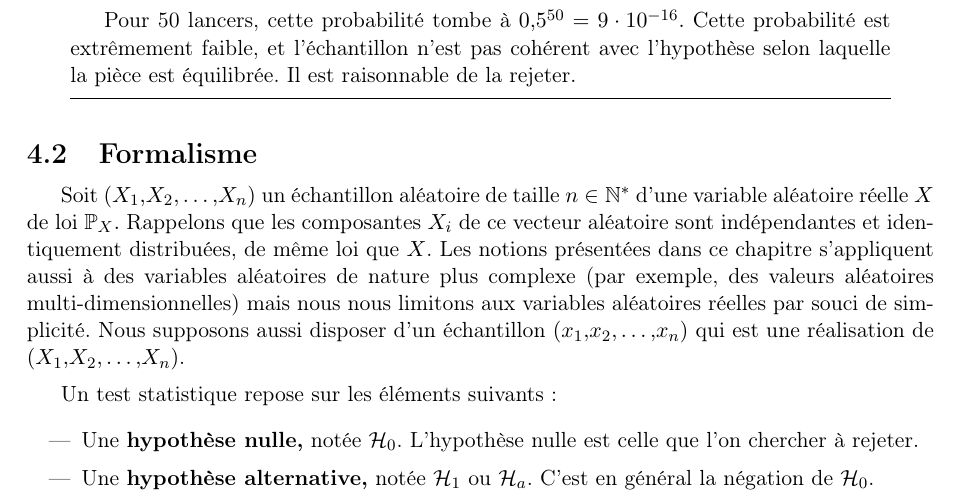
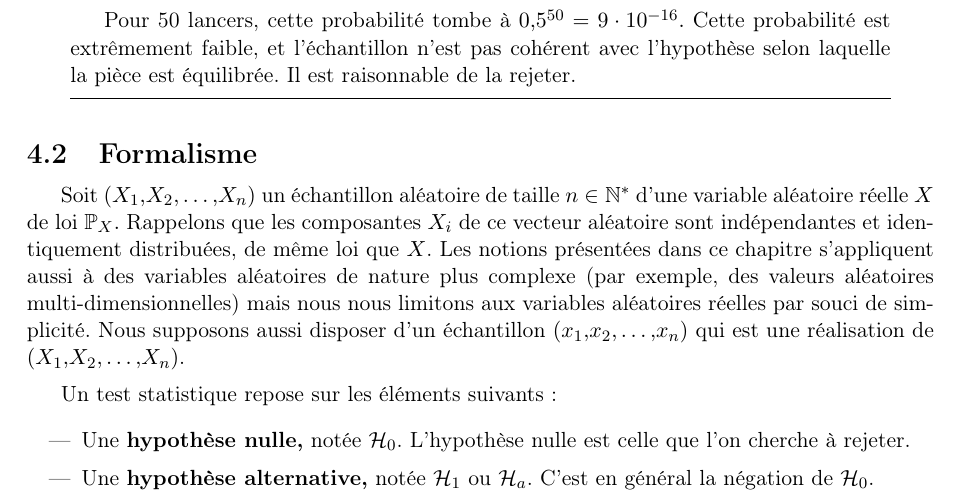
Before and after one commit to chagaz/sdd_2021, a LaTeX thesis (poly/sdd_2021_poly.tex, which reads poly/contents/tests.tex): part of page 42 of 118, cut so that both start at the same text. Compiled offline with pdfLaTeX; the source files are stored in an older character set and shown here as Unicode; a LaTeX package or settings file that is missing is left out.

Commit message:
fixed typos

```diff
--- a/poly/contents/tests.tex
+++ b/poly/contents/tests.tex
@@ -58,7 +58,7 @@ une réalisation de $(X_1, X_2, \dots, X_n)$.
 Un test statistique repose sur les éléments suivants :
 \begin{itemize}
 \item Une \textbf{hypothèse nulle,} notée $\HH_0$. L'hypothèse nulle est
-  celle que l'on chercher à rejeter.
+  celle que l'on cherche à rejeter.
 \item Une \textbf{hypothèse alternative,} notée $\HH_1$ ou $\HH_a$. C'est en
   général la négation de $\HH_0$.
 \item Une \textbf{statistique de test,} $T$, qui sert à mesurer à quel point un
```
Also changed, not shown: poly/sdd_2021_poly.pdf, poly/contents/tests.tex (2 more changed lines).
